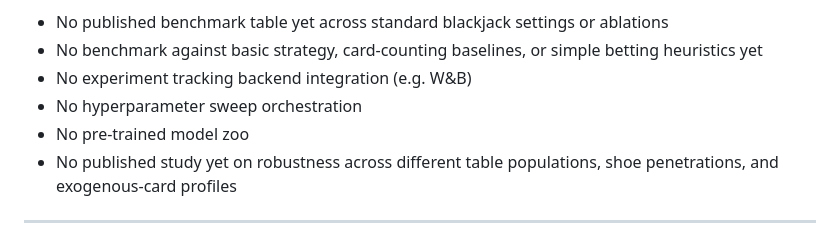
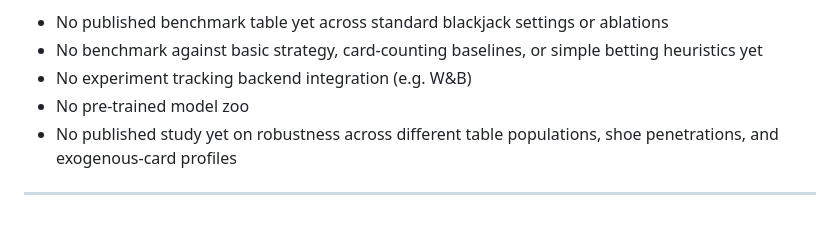
Before and after one commit to pablo-reyes8/blackjack-rl-research, a Markdown page: README.md, the part around the change. Rendered like a GitHub page.

```diff
--- a/README.md
+++ b/README.md
@@ -458,7 +458,6 @@ GitHub Actions is configured in `.github/workflows/ci.yml` and currently install
 - No published benchmark table yet across standard blackjack settings or ablations
 - No benchmark against basic strategy, card-counting baselines, or simple betting heuristics yet
 - No experiment tracking backend integration (e.g. W&B)
-- No hyperparameter sweep orchestration
 - No pre-trained model zoo
 - No published study yet on robustness across different table populations, shoe penetrations, and exogenous-card profiles
 
```
